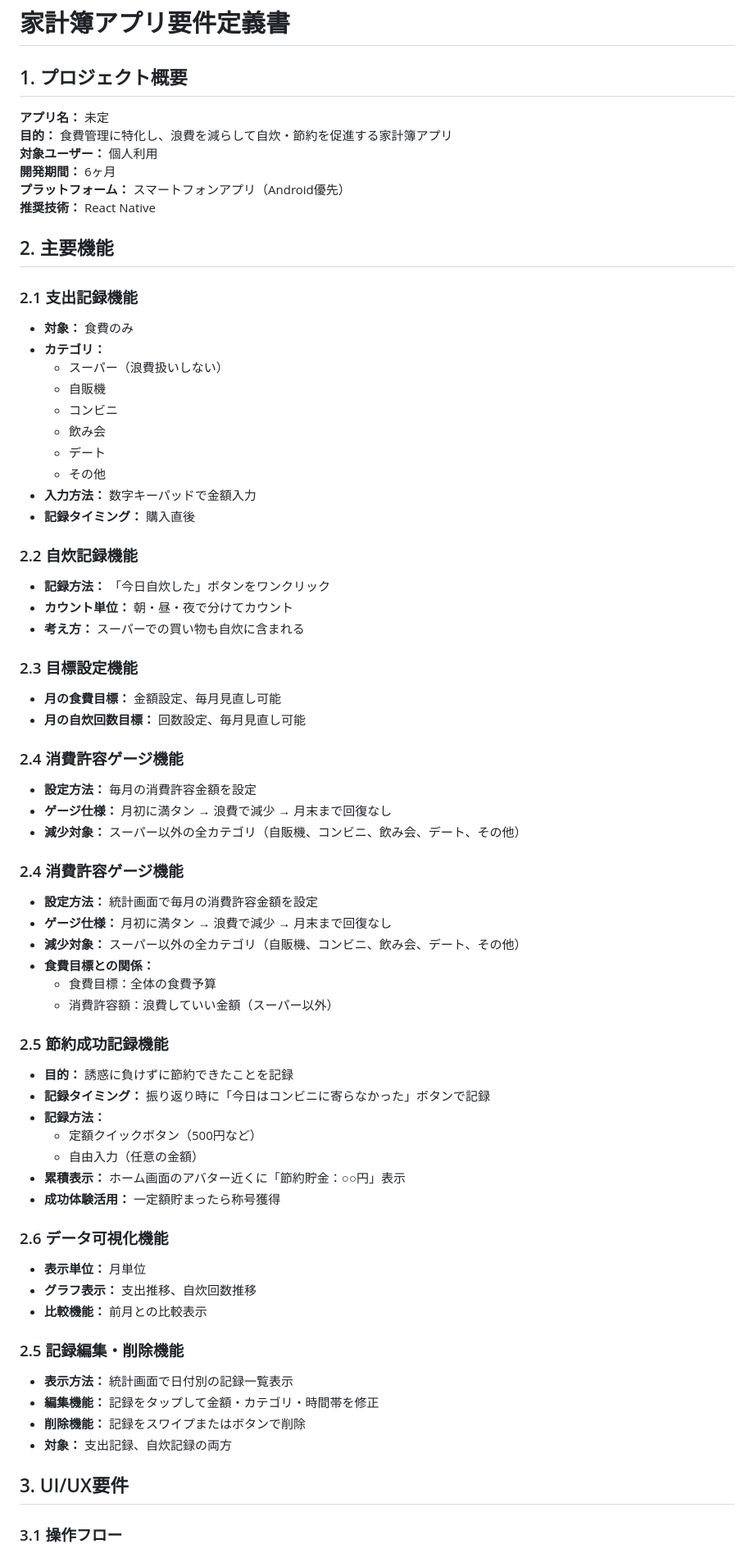
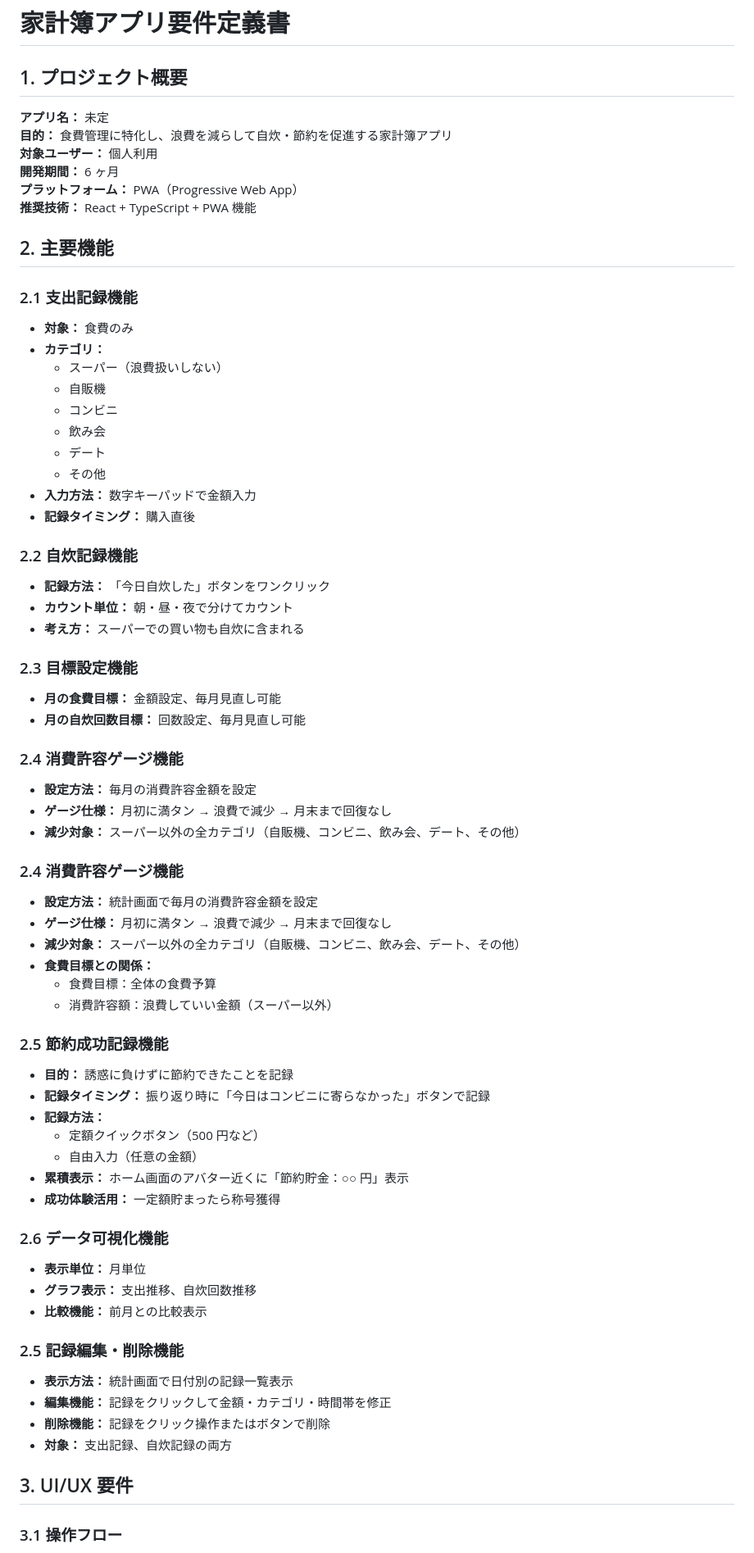
Before and after one commit to fujihira13/MealQuest, a Markdown page: requirements_doc.md, the part around the change printed below. Shown: that part at 82% size. Drawn GitHub-style.

```diff
--- a/requirements_doc.md
+++ b/requirements_doc.md
@@ -1,16 +1,18 @@
 # 家計簿アプリ要件定義書
 
 ## 1. プロジェクト概要
+
 **アプリ名：** 未定
 **目的：** 食費管理に特化し、浪費を減らして自炊・節約を促進する家計簿アプリ
 **対象ユーザー：** 個人利用
-**開発期間：** 6ヶ月
-**プラットフォーム：** スマートフォンアプリ（Android優先）
-**推奨技術：** React Native
+**開発期間：** 6 ヶ月
+**プラットフォーム：** PWA（Progressive Web App）
+**推奨技術：** React + TypeScript + PWA 機能
 
 ## 2. 主要機能
 
 ### 2.1 支出記録機能
+
 - **対象：** 食費のみ
 - **カテゴリ：**
   - スーパー（浪費扱いしない）
@@ -23,20 +25,24 @@
 - **記録タイミング：** 購入直後
 
 ### 2.2 自炊記録機能
+
 - **記録方法：** 「今日自炊した」ボタンをワンクリック
 - **カウント単位：** 朝・昼・夜で分けてカウント
 - **考え方：** スーパーでの買い物も自炊に含まれる
 
 ### 2.3 目標設定機能
+
 - **月の食費目標：** 金額設定、毎月見直し可能
 - **月の自炊回数目標：** 回数設定、毎月見直し可能
 
 ### 2.4 消費許容ゲージ機能
+
 - **設定方法：** 毎月の消費許容金額を設定
 - **ゲージ仕様：** 月初に満タン → 浪費で減少 → 月末まで回復なし
 - **減少対象：** スーパー以外の全カテゴリ（自販機、コンビニ、飲み会、デート、その他）
 
 ### 2.4 消費許容ゲージ機能
+
 - **設定方法：** 統計画面で毎月の消費許容金額を設定
 - **ゲージ仕様：** 月初に満タン → 浪費で減少 → 月末まで回復なし
 - **減少対象：** スーパー以外の全カテゴリ（自販機、コンビニ、飲み会、デート、その他）
@@ -45,25 +51,28 @@
   - 消費許容額：浪費していい金額（スーパー以外）
 
 ### 2.5 節約成功記録機能
+
 - **目的：** 誘惑に負けずに節約できたことを記録
 - **記録タイミング：** 振り返り時に「今日はコンビニに寄らなかった」ボタンで記録
 - **記録方法：**
-  - 定額クイックボタン（500円など）
+  - 定額クイックボタン（500 円など）
   - 自由入力（任意の金額）
-- **累積表示：** ホーム画面のアバター近くに「節約貯金：○○円」表示
+- **累積表示：** ホーム画面のアバター近くに「節約貯金：○○ 円」表示
 - **成功体験活用：** 一定額貯まったら称号獲得
 
 ### 2.6 データ可視化機能
+
 - **表示単位：** 月単位
 - **グラフ表示：** 支出推移、自炊回数推移
 - **比較機能：** 前月との比較表示
 
 ### 2.5 記録編集・削除機能
+
 - **表示方法：** 統計画面で日付別の記録一覧表示
-- **編集機能：** 記録をタップして金額・カテゴリ・時間帯を修正
-- **削除機能：** 記録をスワイプまたはボタンで削除
+- **編集機能：** 記録をクリックして金額・カテゴリ・時間帯を修正
+- **削除機能：** 記録をクリック操作またはボタンで削除
 - **対象：** 支出記録、自炊記録の両方
 
-## 3. UI/UX要件
+## 3. UI/UX 要件
 
 ### 3.1 操作フロー
```
Also changed, not shown: other parts of requirements_doc.md (+73 -25 lines).
